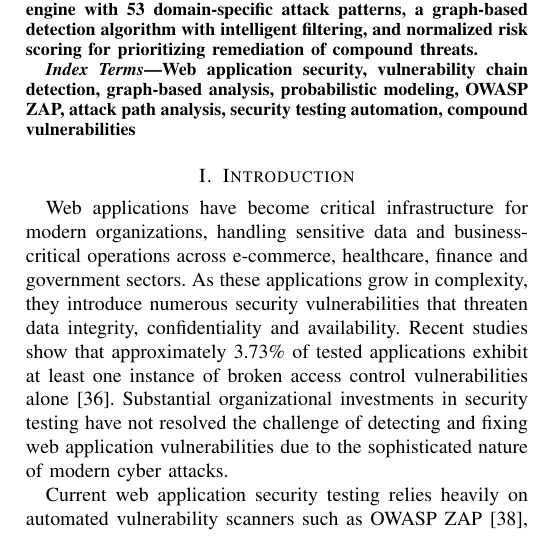
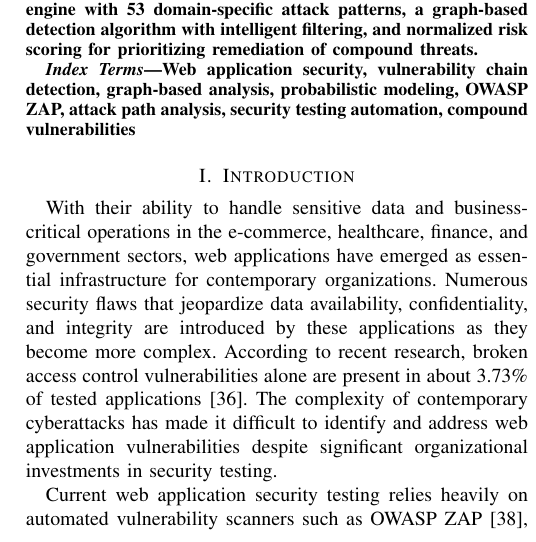
Before and after one commit to Darrii/owaspzap, a LaTeX paper (article.tex): part of one column of page 1 of 15, cut so that both start at the same text. Compiled offline with pdfLaTeX.

Commit message:
Update Introduction first paragraph with improved wording
- Restructure opening sentence for better flow
- Clarify relationship between application complexity and security flaws
- Maintain citation format and technical accuracy

Co-Authored-By: Claude Sonnet 4.5 <noreply@anthropic.com>

```diff
--- a/article.tex
+++ b/article.tex
@@ -31,7 +31,7 @@ Web application security, vulnerability chain detection, graph-based analysis, p
 
 \section{Introduction}
 
-Web applications have become critical infrastructure for modern organizations, handling sensitive data and business-critical operations across e-commerce, healthcare, finance and government sectors. As these applications grow in complexity, they introduce numerous security vulnerabilities that threaten data integrity, confidentiality and availability. Recent studies show that approximately 3.73\% of tested applications exhibit at least one instance of broken access control vulnerabilities alone \cite{OWASP2025}. Substantial organizational investments in security testing have not resolved the challenge of detecting and fixing web application vulnerabilities due to the sophisticated nature of modern cyber attacks.
+With their ability to handle sensitive data and business-critical operations in the e-commerce, healthcare, finance, and government sectors, web applications have emerged as essential infrastructure for contemporary organizations. Numerous security flaws that jeopardize data availability, confidentiality, and integrity are introduced by these applications as they become more complex. According to recent research, broken access control vulnerabilities alone are present in about 3.73\% of tested applications \cite{OWASP2025}. The complexity of contemporary cyberattacks has made it difficult to identify and address web application vulnerabilities despite significant organizational investments in security testing.
 
 Current web application security testing relies heavily on automated vulnerability scanners such as OWASP ZAP \cite{OWASPZAP}, Burp Suite and Nikto. These tools employ static analysis, dynamic analysis and fuzzing techniques to identify security weaknesses in web applications \cite{Makino2015, Srinivasan2017}. Comparative studies have demonstrated that modern vulnerability scanners can effectively detect individual vulnerabilities, including SQL injection, cross-site scripting (XSS) and authentication flaws \cite{Potti2025, Mohaidat2024}. These scanners however operate under a fundamental limitation: they identify vulnerabilities in isolation, treating each security issue as an independent finding without considering potential interactions or dependencies between multiple vulnerabilities.
 
```
Also changed, not shown: article.pdf.
